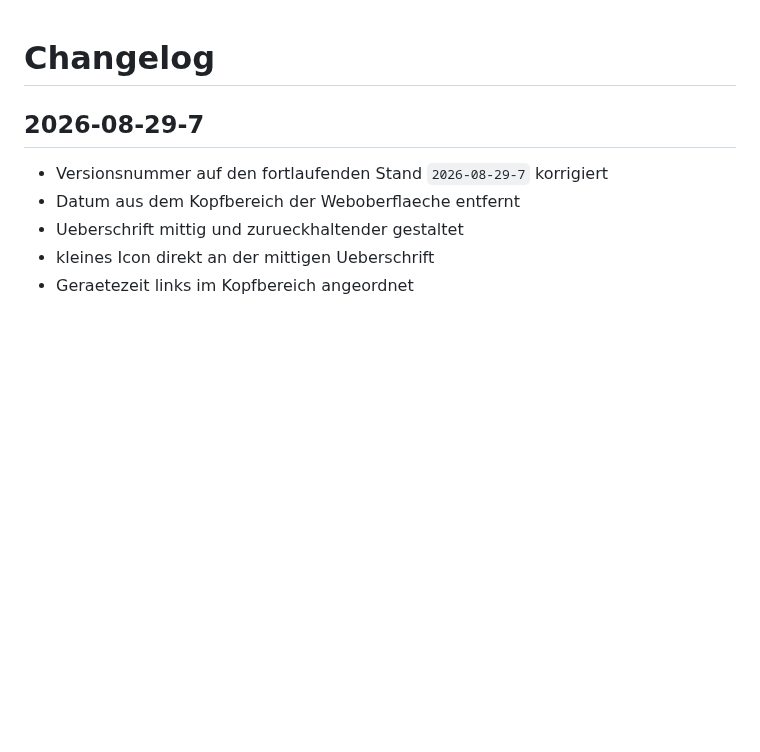
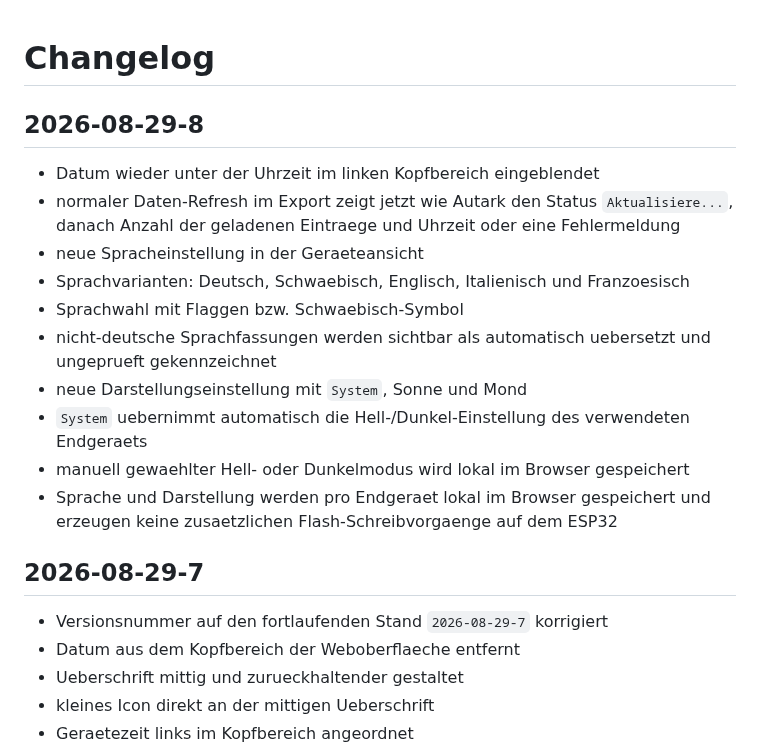
Before and after one commit to taloriko/unterbrechungszaehler-interrupt-counter, a Markdown page: CHANGELOG.md, the part around the change. GitHub-like rendering; blank space fills up the shorter version.

Commit message:
docs: add 2026-08-29-8 changes

```diff
--- a/CHANGELOG.md
+++ b/CHANGELOG.md
@@ -1,4 +1,17 @@
 # Changelog
+
+## 2026-08-29-8
+
+- Datum wieder unter der Uhrzeit im linken Kopfbereich eingeblendet
+- normaler Daten-Refresh im Export zeigt jetzt wie Autark den Status `Aktualisiere...`, danach Anzahl der geladenen Eintraege und Uhrzeit oder eine Fehlermeldung
+- neue Spracheinstellung in der Geraeteansicht
+- Sprachvarianten: Deutsch, Schwaebisch, Englisch, Italienisch und Franzoesisch
+- Sprachwahl mit Flaggen bzw. Schwaebisch-Symbol
+- nicht-deutsche Sprachfassungen werden sichtbar als automatisch uebersetzt und ungeprueft gekennzeichnet
+- neue Darstellungseinstellung mit `System`, Sonne und Mond
+- `System` uebernimmt automatisch die Hell-/Dunkel-Einstellung des verwendeten Endgeraets
+- manuell gewaehlter Hell- oder Dunkelmodus wird lokal im Browser gespeichert
+- Sprache und Darstellung werden pro Endgeraet lokal im Browser gespeichert und erzeugen keine zusaetzlichen Flash-Schreibvorgaenge auf dem ESP32
 
 ## 2026-08-29-7
 
```
